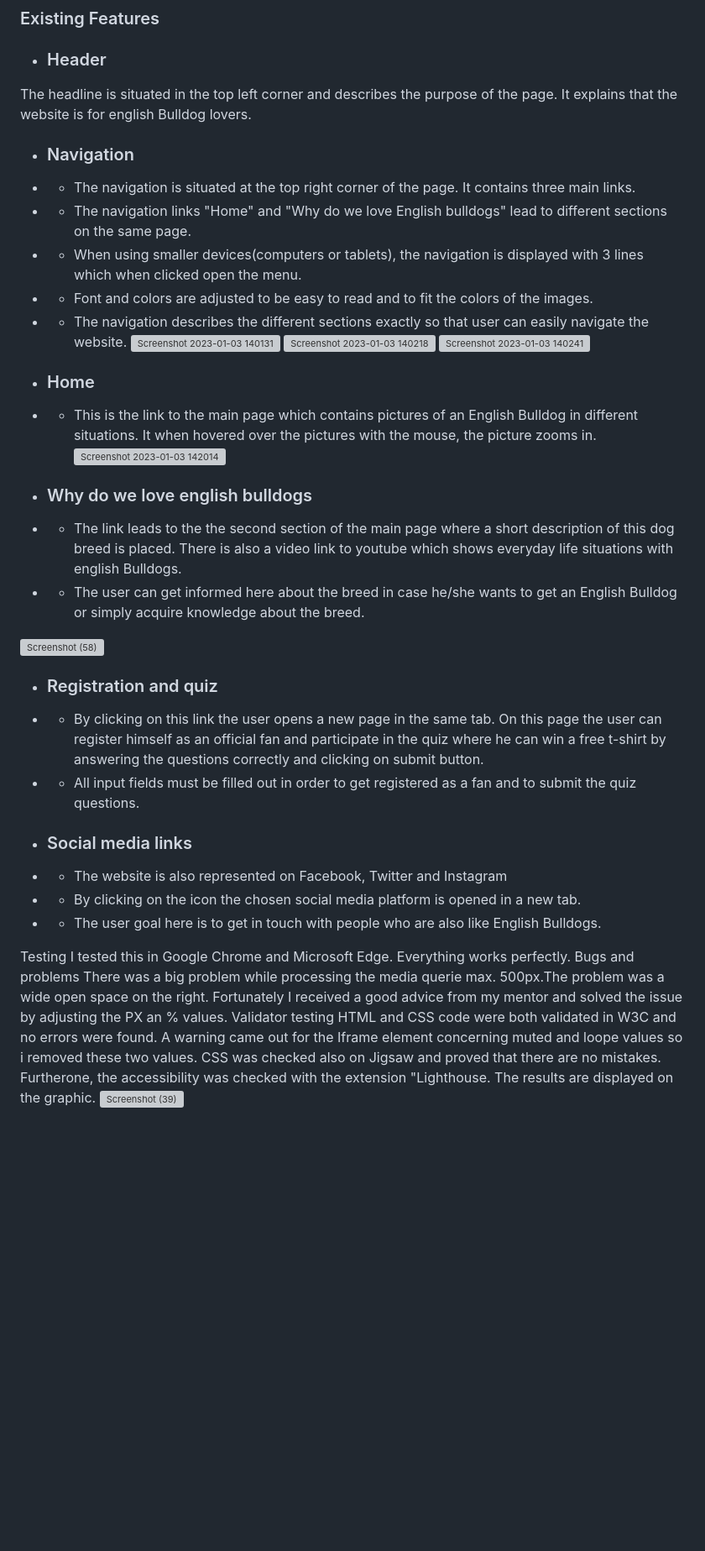
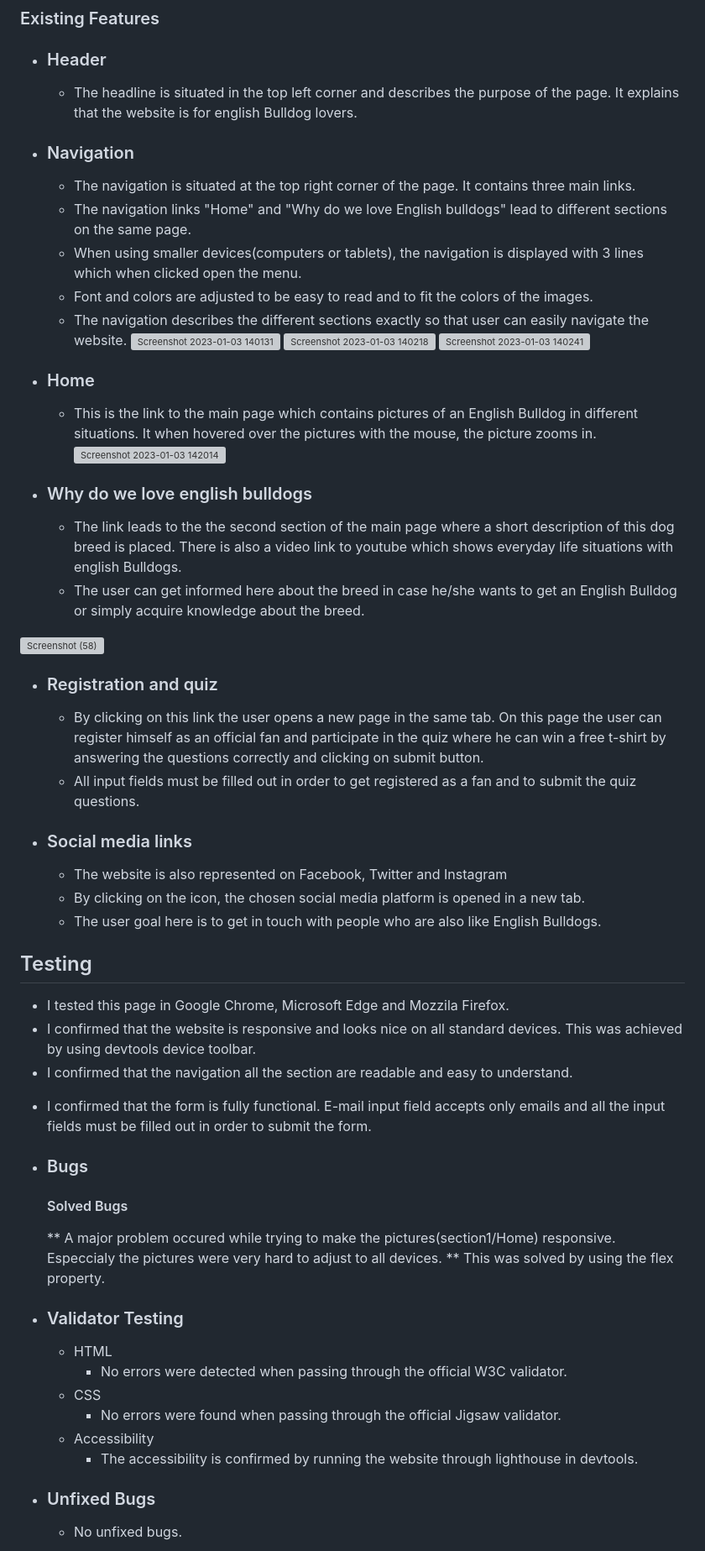
Before and after one commit to 23052015/english-bulldogs-fanpage, a Markdown page: README.md, the part around the change printed below. Shown: that part at 84% size. Drawn GitHub-style; blank space fills up the shorter version; grey boxes are pictures that could not be loaded.

```diff
--- a/README.md
+++ b/README.md
@@ -13,56 +13,63 @@ Here the user will be able to find interesting content about the breed English B
 ### Existing Features
 
 * ### Header
-The headline is situated in the top left corner and describes the purpose of the page. It explains that the website is for english Bulldog lovers.
+  * The headline is situated in the top left corner and describes the purpose of the page. It explains that the website is for english Bulldog lovers.
 * ### Navigation
-* * The navigation is situated at the top right corner of the page. It contains three main links.
-* * The navigation links "Home" and "Why do we love English bulldogs" lead to different sections on the same page.
-* * When using smaller devices(computers or tablets), the navigation is displayed with 3 lines which when clicked open the menu.
-* * Font and colors are adjusted to be easy to read and to fit the colors of the images.
-* * The navigation describes the different sections exactly so  that user can easily navigate the website.
+  * The navigation is situated at the top right corner of the page. It contains three main links.
+  * The navigation links "Home" and "Why do we love English bulldogs" lead to different sections on the same page.
+  * When using smaller devices(computers or tablets), the navigation is displayed with 3 lines which when clicked open the menu.
+  * Font and colors are adjusted to be easy to read and to fit the colors of the images.
+  * The navigation describes the different sections exactly so  that user can easily navigate the website.
 ![Screenshot 2023-01-03 140131](https://user-images.githubusercontent.com/109954194/210362951-9ec1fdf3-aaba-4b57-b8ac-4ac64191e4eb.png)
 ![Screenshot 2023-01-03 140218](https://user-images.githubusercontent.com/109954194/210362979-962ba788-a9fb-4b37-8b12-ef58e7962618.png)
 ![Screenshot 2023-01-03 140241](https://user-images.githubusercontent.com/109954194/210362998-2b7a9850-f178-4be9-ba27-f43df30b5878.png)
 
 
 * ### Home
-* * This is the link to the main page which contains pictures of an English Bulldog in different situations. It when hovered over the pictures with the mouse,
+  * This is the link to the main page which contains pictures of an English Bulldog in different situations. It when hovered over the pictures with the mouse,
     the picture zooms in.
     ![Screenshot 2023-01-03 142014](https://user-images.githubusercontent.com/109954194/210365195-47f673c2-bc2f-4b0e-a22b-80cb49e2c9f8.png)
 
 
 
 * ### Why do we love english bulldogs
-* * The link leads to the the second section of the main page where a short description of this dog breed is placed.
+  * The link leads to the the second section of the main page where a short description of this dog breed is placed.
     There is also a video link to youtube which shows everyday life situations with english Bulldogs.
-* * The user can get informed here about the breed in case he/she wants to get an English Bulldog or simply acquire knowledge about the breed.
+  * The user can get informed here about the breed in case he/she wants to get an English Bulldog or simply acquire knowledge about the breed.
 
 ![Screenshot (58)](https://user-images.githubusercontent.com/109954194/210435178-9e96ea28-f2fe-4c3d-9dce-d3a188d4df86.png)
 
 
 
 * ### Registration and quiz
-* * By clicking on this link the user opens a new page in the same tab. On this page the user can register himself as an official fan
+  * By clicking on this link the user opens a new page in the same tab. On this page the user can register himself as an official fan
     and participate in the quiz where he can win a free t-shirt by answering the questions correctly and clicking on submit button.
-* * All input fields must be filled out in order to get registered as a fan and to submit the quiz questions.
+  * All input fields must be filled out in order to get registered as a fan and to submit the quiz questions.
 
 
 * ### Social media links
-* * The website is also represented on Facebook, Twitter and Instagram
-* * By clicking on the icon the chosen social media platform is opened in a new tab.
-* * The user goal here is to get in touch with people who are also like English Bulldogs.
+  * The website is also represented on Facebook, Twitter and Instagram
+  * By clicking on the icon, the chosen social media platform is opened in a new tab.
+  * The user goal here is to get in touch with people who are also like English Bulldogs.
 
-Testing
-I tested this in Google Chrome and Microsoft Edge.
-Everything works perfectly.
-Bugs and problems
-There was a big problem while processing the media querie max. 500px.The problem was a wide open space on the right. Fortunately I received a good advice from my mentor and solved the issue
-by adjusting the PX an % values.
-Validator testing
-HTML and CSS code were both validated in W3C and no errors were found. A warning came out for the Iframe element concerning muted and loope values so i
-removed these two values.
-CSS was checked also on Jigsaw and proved that there are no mistakes.
-Furtherone, the  accessibility was checked with the extension "Lighthouse. The results are displayed on the graphic.
-![Screenshot (39)](https://user-images.githubusercontent.com/109954194/193165232-0b5779ee-fc3f-45d1-b3da-c90aede17abf.png)
+## Testing
+  * I tested this page in Google Chrome, Microsoft Edge and Mozzila Firefox.
+  * I confirmed that the website is responsive and looks nice on all standard devices. This was achieved by using devtools device toolbar.
+  * I confirmed that the navigation all the section are readable and easy to understand.
+  + I confirmed that the form is fully functional. E-mail input field accepts only emails and all the input fields must be filled out in order to submit the form.
+* ### Bugs
+   #### Solved Bugs
+  ** A major problem occured while trying to make the pictures(section1/Home) responsive. Especcialy the pictures were very hard to adjust to all devices.
+  ** This was solved by using the flex property.
+* ### Validator Testing
+    * HTML
+        * No errors were detected when passing through the official W3C validator.
+    * CSS
+        * No errors were found when passing through the official Jigsaw validator.
+    * Accessibility
+        * The accessibility is confirmed by running the website through lighthouse in devtools.
+
+* ### Unfixed Bugs
+    * No unfixed bugs.
 
 
```
Also changed, not shown: other parts of README.md (+20 -3 lines).
